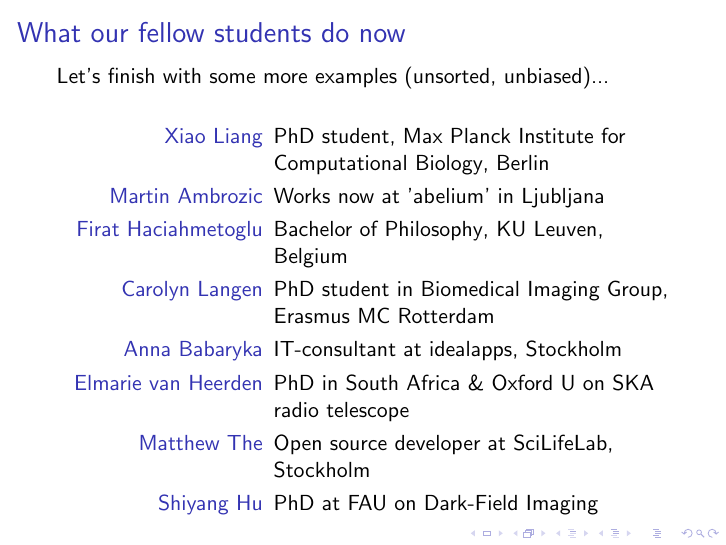
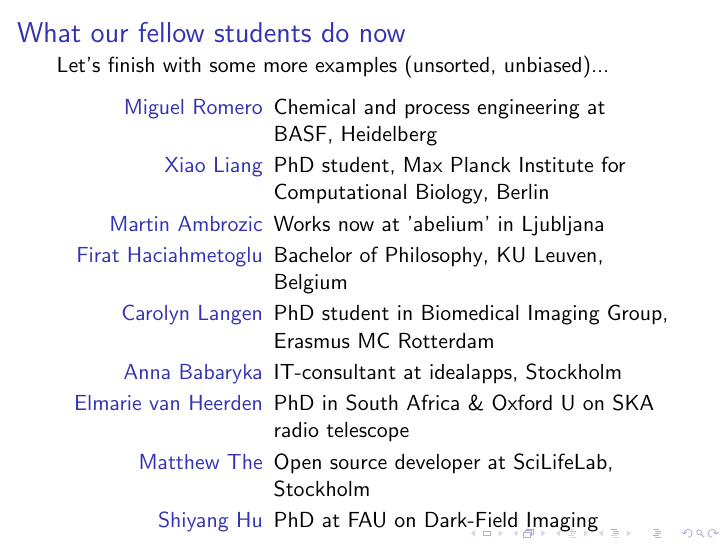
Before and after one commit to ManuelMBaumann/COSSEalumni, LaTeX slides (alumni_talk.tex): page 25 of 25 before the commit and page 26 of 26 after it. Compiled offline with pdfLaTeX; a LaTeX package or settings file that is missing is left out.

Commit message:
before boba

```diff
--- a/alumni_talk.tex
+++ b/alumni_talk.tex
@@ -161,7 +161,10 @@ Challenges:
 \begin{frame}
 \frametitle{What our fellow students do now}
 Let's finish with some more examples (unsorted, unbiased)...
+\vspace{-0.3cm}
 \begin{description}[manymanymanypeople]
+ \pause
+ \item[Miguel Romero] Chemical and process engineering at BASF, Heidelberg
  \pause
   \item[Xiao Liang] PhD student, \href{http://www.molgen.mpg.de/IMPRS}{Max Planck Institute for Computational Biology}, Berlin
  \pause
```
